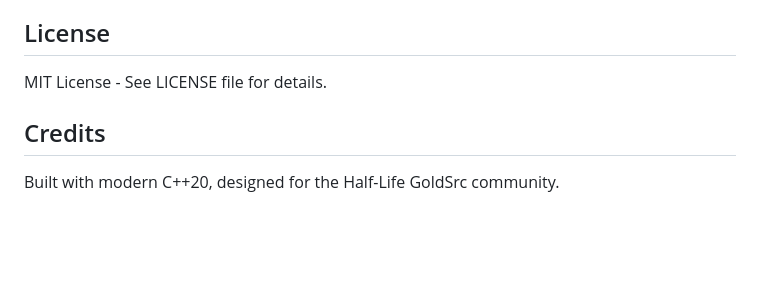
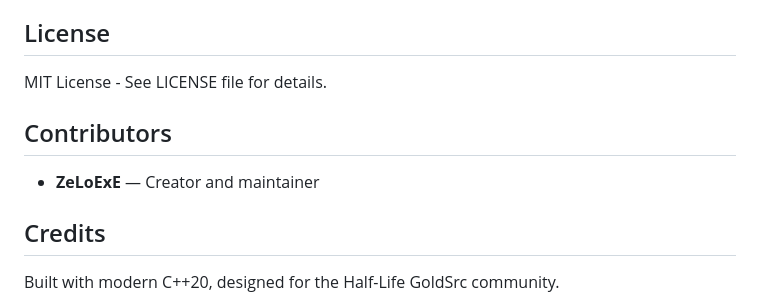
Before and after one commit to ZeLoExE/Sentinel-AntiCheat, a Markdown page: README.md, the part around the change. GitHub-like rendering; blank space fills up the shorter version.

Commit message:
Add ZeLoExE to Contributors section

```diff
--- a/README.md
+++ b/README.md
@@ -228,6 +228,10 @@ This design ensures legitimate skilled players are not flagged while cheaters ac
 
 MIT License - See LICENSE file for details.
 
+## Contributors
+
+- **ZeLoExE** — Creator and maintainer
+
 ## Credits
 
 Built with modern C++20, designed for the Half-Life GoldSrc community.
```
